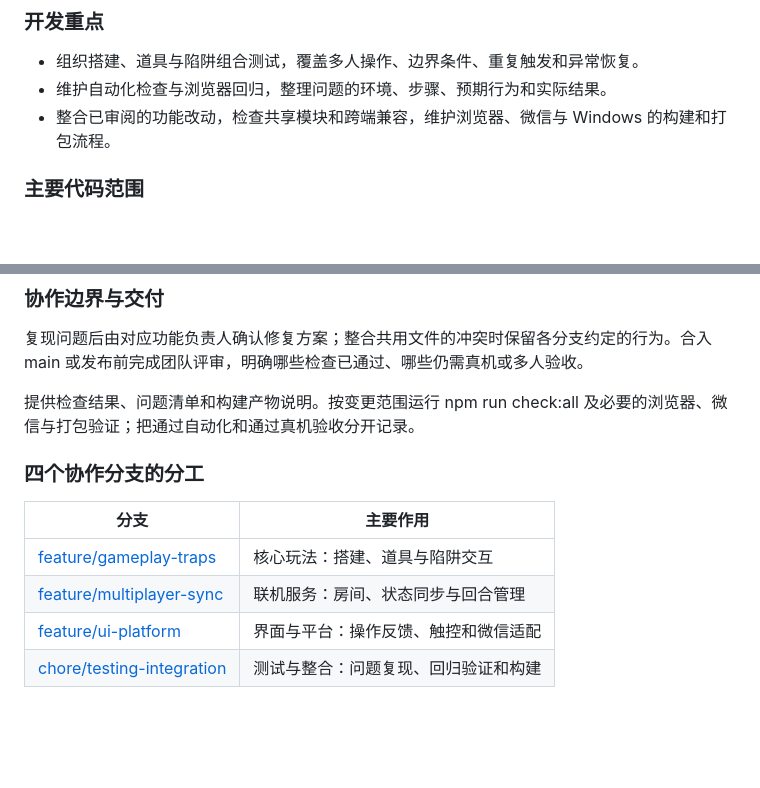
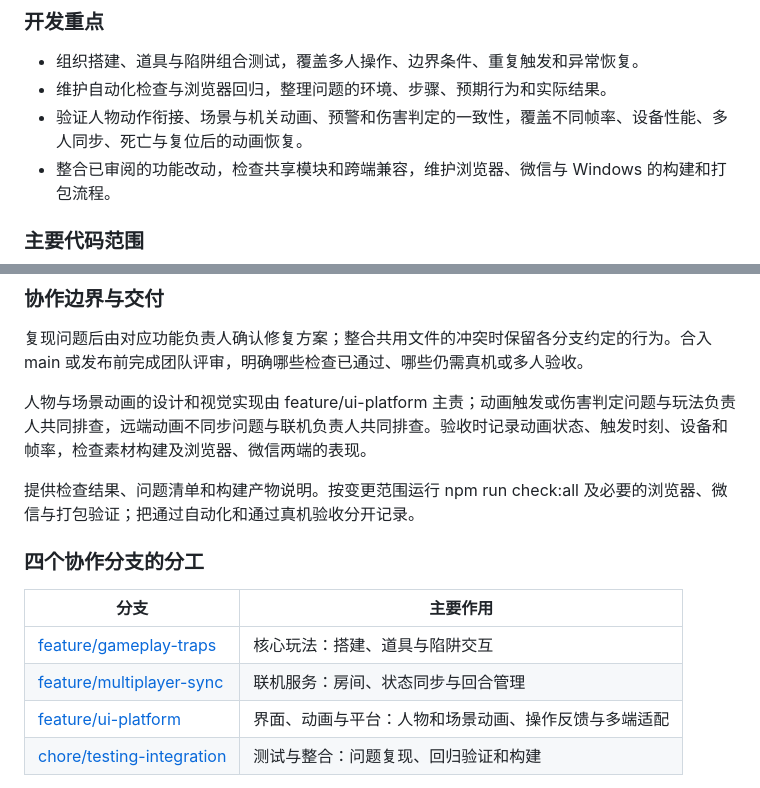
Before and after one commit to BRONZE084/Boltbound, a Markdown page: README.md, 2 parts joined by grey strips. GitHub-like rendering; blank space fills up the shorter version.

Commit message:
docs: add animation validation responsibilities

```diff
--- a/README.md
+++ b/README.md
@@ -18,6 +18,7 @@
 
 - 组织搭建、道具与陷阱组合测试，覆盖多人操作、边界条件、重复触发和异常恢复。
 - 维护自动化检查与浏览器回归，整理问题的环境、步骤、预期行为和实际结果。
+- 验证人物动作衔接、场景与机关动画、预警和伤害判定的一致性，覆盖不同帧率、设备性能、多人同步、死亡与复位后的动画恢复。
 - 整合已审阅的功能改动，检查共享模块和跨端兼容，维护浏览器、微信与 Windows 的构建和打包流程。
 
 ### 主要代码范围
@@ -36,6 +37,8 @@
 
 复现问题后由对应功能负责人确认修复方案；整合共用文件的冲突时保留各分支约定的行为。合入 main 或发布前完成团队评审，明确哪些检查已通过、哪些仍需真机或多人验收。
 
+人物与场景动画的设计和视觉实现由 feature/ui-platform 主责；动画触发或伤害判定问题与玩法负责人共同排查，远端动画不同步问题与联机负责人共同排查。验收时记录动画状态、触发时刻、设备和帧率，检查素材构建及浏览器、微信两端的表现。
+
 提供检查结果、问题清单和构建产物说明。按变更范围运行 npm run check:all 及必要的浏览器、微信与打包验证；把通过自动化和通过真机验收分开记录。
 
 ### 四个协作分支的分工
@@ -44,7 +47,7 @@
 | --- | --- |
 | [feature/gameplay-traps](https://github.com/BRONZE084/Boltbound/tree/feature/gameplay-traps) | 核心玩法：搭建、道具与陷阱交互 |
 | [feature/multiplayer-sync](https://github.com/BRONZE084/Boltbound/tree/feature/multiplayer-sync) | 联机服务：房间、状态同步与回合管理 |
-| [feature/ui-platform](https://github.com/BRONZE084/Boltbound/tree/feature/ui-platform) | 界面与平台：操作反馈、触控和微信适配 |
+| [feature/ui-platform](https://github.com/BRONZE084/Boltbound/tree/feature/ui-platform) | 界面、动画与平台：人物和场景动画、操作反馈与多端适配 |
 | [chore/testing-integration](https://github.com/BRONZE084/Boltbound/tree/chore/testing-integration) | 测试与整合：问题复现、回归验证和构建 |
 
 `main` 用于接收团队审阅并验证通过的整合结果。以上是各分支的职责约定；下面保留当前版本的玩法、操作和运行说明。
```
